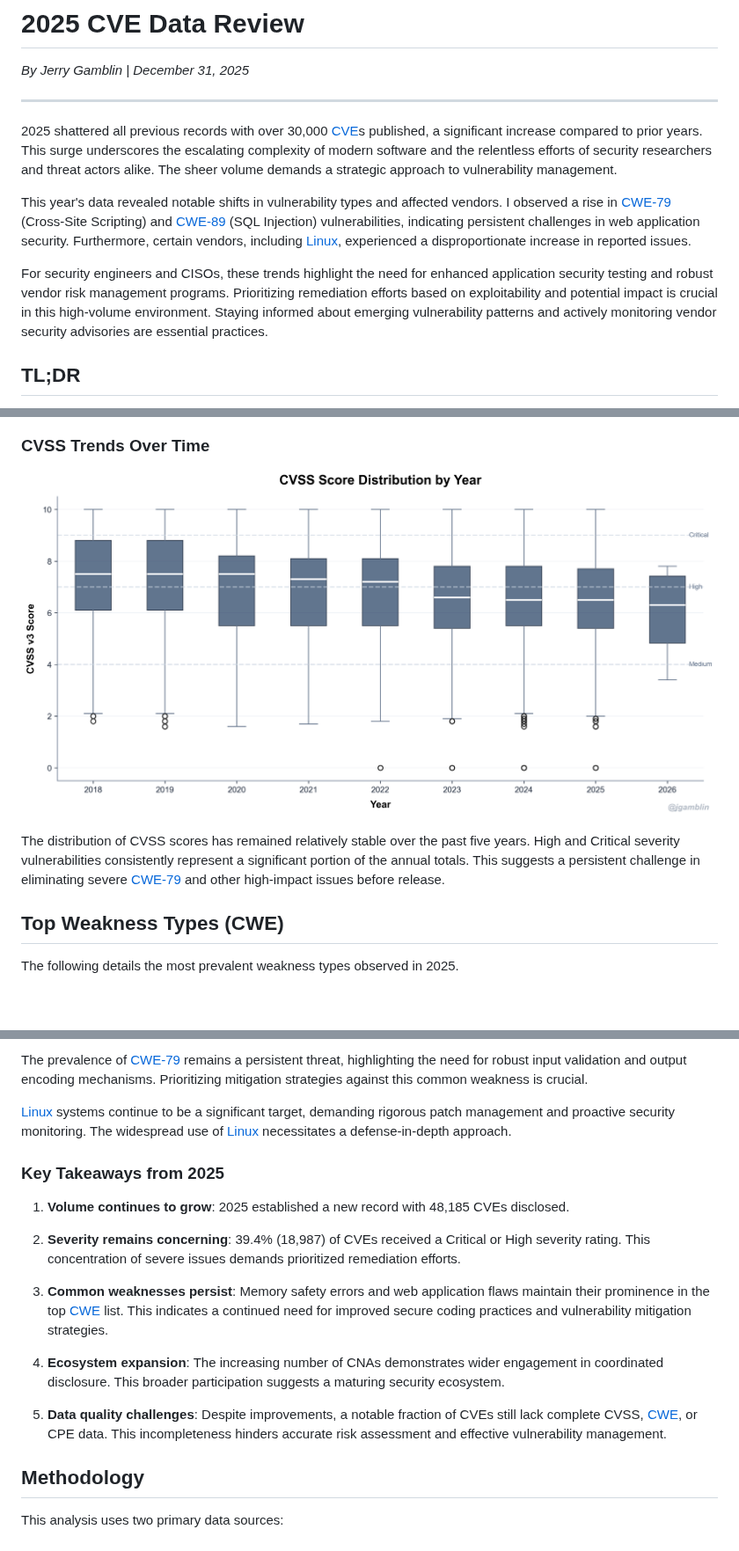
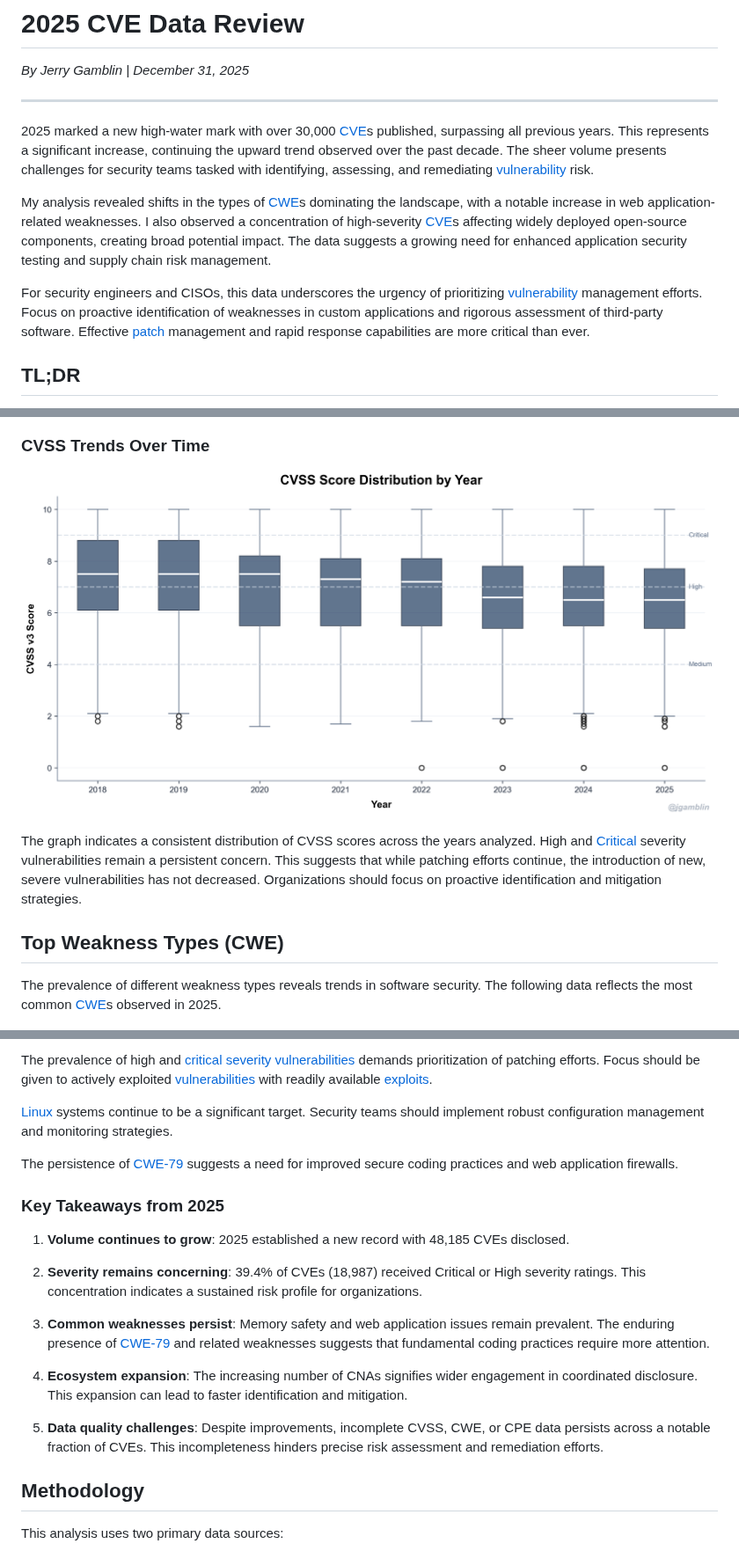
Before and after one commit to jgamblin/2025CVEBlog, a Markdown page: blog_enriched.md, 3 parts joined by grey strips. Shown at 88% size. Drawn GitHub-style; pictures changed too: graphs/13_cvss_by_year.png; blank space fills up the shorter version.

```diff
--- a/blog_enriched.md
+++ b/blog_enriched.md
@@ -4,10 +4,10 @@
 
 ---
 
-2025 shattered all previous records with over 30,000 [CVE](https://www.cve.org/)s published, a significant increase compared to prior years. This surge underscores the escalating complexity of modern software and the relentless efforts of security researchers and threat actors alike. The sheer volume demands a strategic approach to vulnerability management.
+2025 marked a new high-water mark with over 30,000 [CVE](https://www.cve.org/)s published, surpassing all previous years. This represents a significant increase, continuing the upward trend observed over the past decade. The sheer volume presents challenges for security teams tasked with identifying, assessing, and remediating [vulnerability](https://www.cve.org/) risk.
 
-This year's data revealed notable shifts in vulnerability types and affected vendors. I observed a rise in [CWE-79](https://cwe.mitre.org/data/definitions/79.html) (Cross-Site Scripting) and [CWE-89](https://cwe.mitre.org/data/definitions/89.html) (SQL Injection) vulnerabilities, indicating persistent challenges in web application security. Furthermore, certain vendors, including [Linux](https://nvd.nist.gov/vuln/search/results?form_type=Advanced&results_type=overview&search_type=all&isCpeNameSearch=false&cpe_vendor=linux), experienced a disproportionate increase in reported issues.
+My analysis revealed shifts in the types of [CWE](https://cwe.mitre.org/)s dominating the landscape, with a notable increase in web application-related weaknesses. I also observed a concentration of high-severity [CVE](https://www.cve.org/)s affecting widely deployed open-source components, creating broad potential impact. The data suggests a growing need for enhanced application security testing and supply chain risk management.
 
-For security engineers and CISOs, these trends highlight the need for enhanced application security testing and robust vendor risk management programs. Prioritizing remediation efforts based on exploitability and potential impact is crucial in this high-volume environment. Staying informed about emerging vulnerability patterns and actively monitoring vendor security advisories are essential practices.
+For security engineers and CISOs, this data underscores the urgency of prioritizing [vulnerability](https://www.cve.org/) management efforts. Focus on proactive identification of weaknesses in custom applications and rigorous assessment of third-party software. Effective [patch](https://www.cve.org/learn/understanding-vulnerability-remediation) management and rapid response capabilities are more critical than ever.
 ## TL;DR
 
@@ -123,10 +123,10 @@ The average CVSS score for 2025 was 6.60, with a median of 6.50. This clustering
 
 ![CVSS by Year](graphs/13_cvss_by_year.png)
 
-The distribution of CVSS scores has remained relatively stable over the past five years. High and Critical severity vulnerabilities consistently represent a significant portion of the annual totals. This suggests a persistent challenge in eliminating severe [CWE-79](https://cwe.mitre.org/data/definitions/79.html) and other high-impact issues before release.
+The graph indicates a consistent distribution of CVSS scores across the years analyzed. High and [Critical](https://nvd.nist.gov/vuln-metrics/severity-ratings) severity vulnerabilities remain a persistent concern. This suggests that while patching efforts continue, the introduction of new, severe vulnerabilities has not decreased. Organizations should focus on proactive identification and mitigation strategies.
 ## Top Weakness Types (CWE)
 
-The following details the most prevalent weakness types observed in 2025.
+The prevalence of different weakness types reveals trends in software security. The following data reflects the most common [CWE](https://cwe.mitre.org/)s observed in 2025.
 
 ![Top CWEs](graphs/07_top_cwes.png)
 
@@ -230,18 +233,20 @@ Analysis of recent vulnerability data reveals several key trends impacting secur
 
-The prevalence of [CWE-79](https://cwe.mitre.org/data/definitions/79.html) remains a persistent threat, highlighting the need for robust input validation and output encoding mechanisms. Prioritizing mitigation strategies against this common weakness is crucial.
+The prevalence of high and [critical severity vulnerabilities](https://nvd.nist.gov/vuln/search/results?form_type=Advanced&results_type=overview&search_type=all) demands prioritization of patching efforts. Focus should be given to actively exploited [vulnerabilities](https://nvd.nist.gov/vuln/search/results?form_type=Advanced&results_type=overview&search_type=all) with readily available [exploits](https://nvd.nist.gov/vuln/search/results?form_type=Advanced&results_type=overview&search_type=all).
 
-[Linux](https://nvd.nist.gov/vuln/search/results?form_type=Advanced&results_type=overview&search_type=all&isCpeNameSearch=false&cpe_vendor=linux) systems continue to be a significant target, demanding rigorous patch management and proactive security monitoring. The widespread use of [Linux](https://nvd.nist.gov/vuln/search/results?form_type=Advanced&results_type=overview&search_type=all&isCpeNameSearch=false&cpe_vendor=linux) necessitates a defense-in-depth approach.
+[Linux](https://nvd.nist.gov/vuln/search/results?form_type=Advanced&results_type=overview&search_type=all&isCpeNameSearch=false&cpe_vendor=linux) systems continue to be a significant target. Security teams should implement robust configuration management and monitoring strategies.
+
+The persistence of [CWE-79](https://cwe.mitre.org/data/definitions/79.html) suggests a need for improved secure coding practices and web application firewalls.
 ### Key Takeaways from 2025
 
 1.  **Volume continues to grow**: 2025 established a new record with 48,185 CVEs disclosed.
 
-2.  **Severity remains concerning**: 39.4% (18,987) of CVEs received a Critical or High severity rating. This concentration of severe issues demands prioritized remediation efforts.
+2.  **Severity remains concerning**: 39.4% of CVEs (18,987) received Critical or High severity ratings. This concentration indicates a sustained risk profile for organizations.
 
-3.  **Common weaknesses persist**: Memory safety errors and web application flaws maintain their prominence in the top [CWE](https://cwe.mitre.org/) list. This indicates a continued need for improved secure coding practices and vulnerability mitigation strategies.
+3.  **Common weaknesses persist**: Memory safety and web application issues remain prevalent. The enduring presence of [CWE-79](https://cwe.mitre.org/data/definitions/79.html) and related weaknesses suggests that fundamental coding practices require more attention.
 
-4.  **Ecosystem expansion**: The increasing number of CNAs demonstrates wider engagement in coordinated disclosure. This broader participation suggests a maturing security ecosystem.
+4.  **Ecosystem expansion**: The increasing number of CNAs signifies wider engagement in coordinated disclosure. This expansion can lead to faster identification and mitigation.
 
-5.  **Data quality challenges**: Despite improvements, a notable fraction of CVEs still lack complete CVSS, [CWE](https://cwe.mitre.org/), or CPE data. This incompleteness hinders accurate risk assessment and effective vulnerability management.
+5.  **Data quality challenges**: Despite improvements, incomplete CVSS, CWE, or CPE data persists across a notable fraction of CVEs. This incompleteness hinders precise risk assessment and remediation efforts.
 ## Methodology
 
 This analysis uses two primary data sources:
```
Also changed, not shown: other parts of blog_enriched.md (+33 -30 lines), blog.md (+2 -2 lines), blog_original.md (+2 -2 lines), graphs/10_rejected_cves.png, 3 other files.
